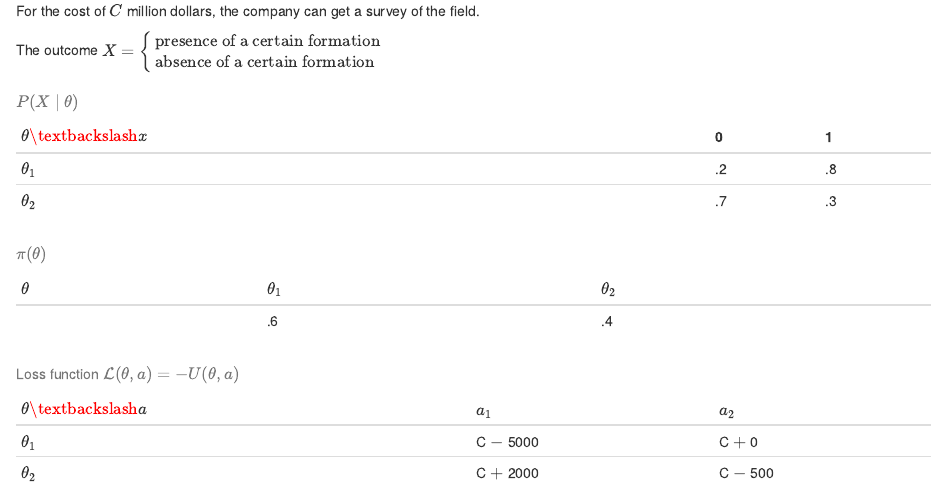
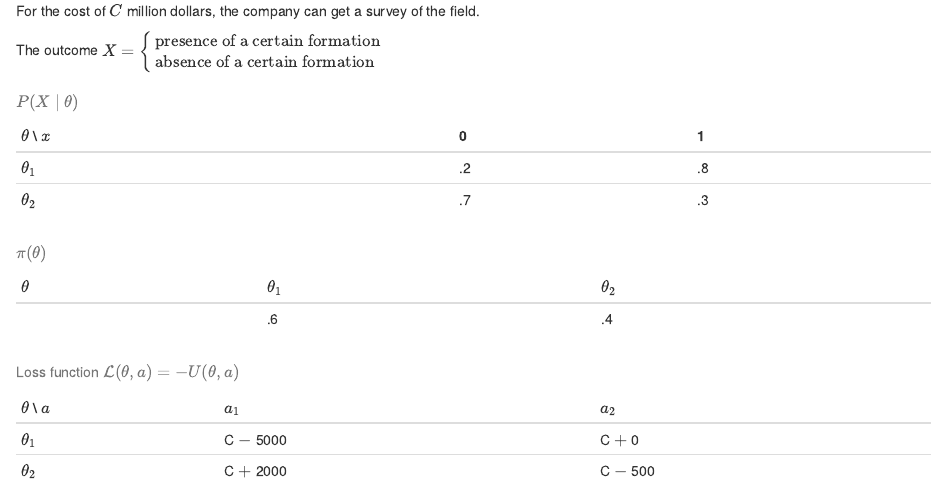
Before and after one commit to luiarthur/decision_ams221, an R Markdown document (notes/notes01/notes01.Rmd): the page in a window 1100 px wide, from 400 px down. Rendered offline with R 4.5, knitr and Pandoc, with nearby package versions; the code chunks are not run, so their results and figures are left out.

```diff
--- a/notes/notes01/notes01.Rmd
+++ b/notes/notes01/notes01.Rmd
@@ -48,7 +48,7 @@
 \end{cases}$
 
 
-| $\theta \textbackslash x$ | 0 | 1 |
+| $\theta$ \\ $x$ | 0 | 1 |
 |---|---|---|
 | $\theta_1$ | .2 | .8 |
 | $\theta_2$ | .7 | .3 |
@@ -61,7 +61,7 @@
 Table: $\pi(\theta)$
 
 
-| $\theta \textbackslash a$ | $a_1$ | $a_2$ |
+| $\theta$ \\ $a$ | $a_1$ | $a_2$ |
 |---|---|---|
 | $\theta_1$ | C $-$ 5000  | C $+$ 0 |
 | $\theta_2$ | C $+$ 2000 | C $-$ 500  |
```
Also changed, not shown: notes/notes02/notes02.Rmd (+0 -1 lines), notes/notes01/README.md, 1 other file.
